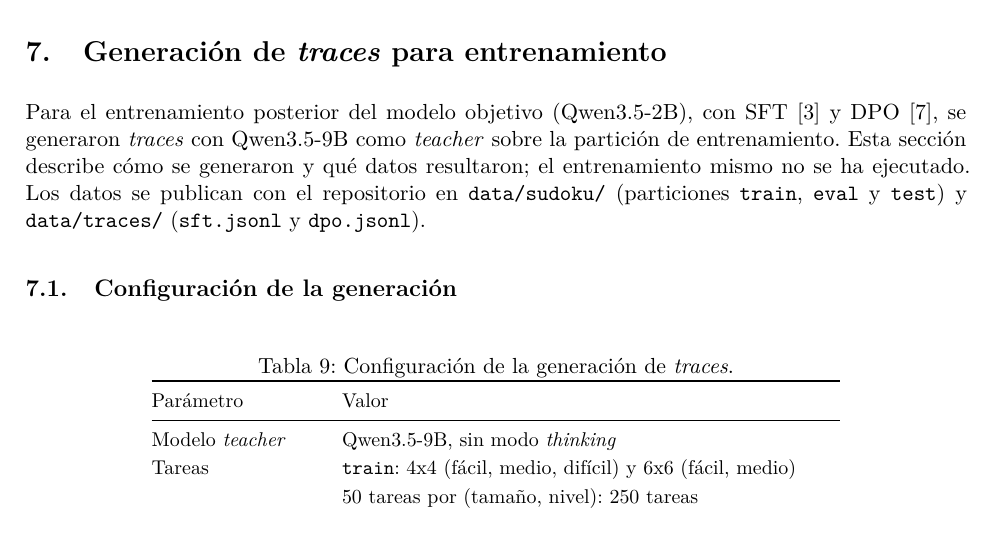
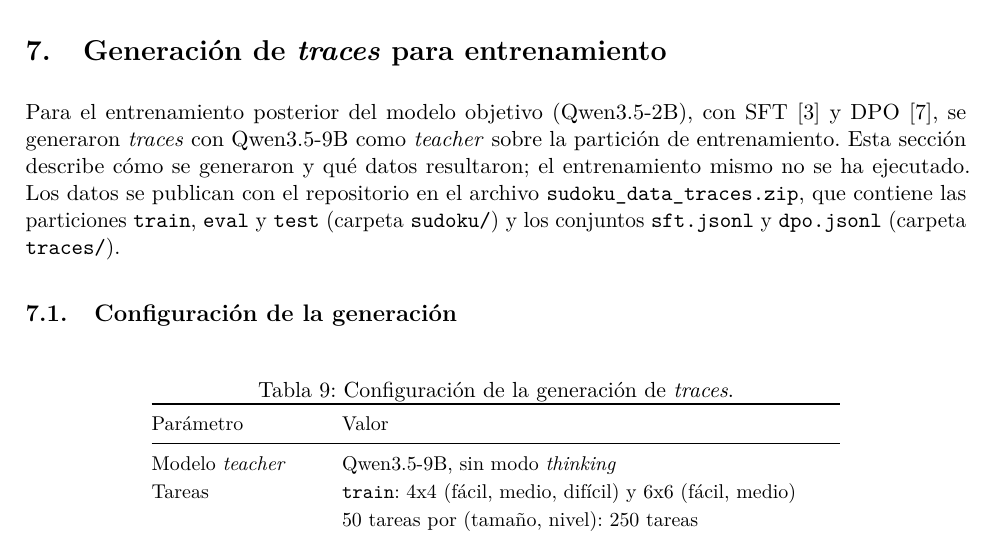
Before and after one commit to danvillablanca/harness-iagen-sudoku, a LaTeX document (informe_IIC3694/informe.tex, which reads informe_IIC3694/secciones/6b_traces_entrenamiento.tex): part of page 15 of 19, cut so that both start at the same text. Compiled offline with pdfLaTeX.

Commit message:
feat: change dataset used in report

```diff
--- a/informe_IIC3694/secciones/6b_traces_entrenamiento.tex
+++ b/informe_IIC3694/secciones/6b_traces_entrenamiento.tex
@@ -6,8 +6,10 @@ Para el entrenamiento posterior del modelo objetivo (Qwen3.5-2B), con SFT
 \emph{traces} con Qwen3.5-9B como \emph{teacher} sobre la partición de
 entrenamiento. Esta sección describe cómo se generaron y qué datos resultaron;
 el entrenamiento mismo no se ha ejecutado. Los datos se publican con el
-repositorio en \texttt{data/sudoku/} (particiones \texttt{train}, \texttt{eval} y
-\texttt{test}) y \texttt{data/traces/} (\texttt{sft.jsonl} y \texttt{dpo.jsonl}).
+repositorio en el archivo \texttt{sudoku\_data\_traces.zip}, que contiene las
+particiones \texttt{train}, \texttt{eval} y \texttt{test} (carpeta
+\texttt{sudoku/}) y los conjuntos \texttt{sft.jsonl} y \texttt{dpo.jsonl}
+(carpeta \texttt{traces/}).
 
 \subsection{Configuración de la generación}
 \label{sec:traces-config}
```
